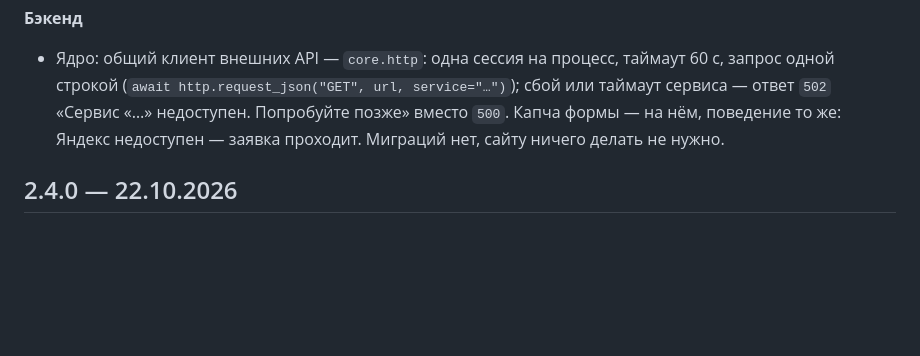
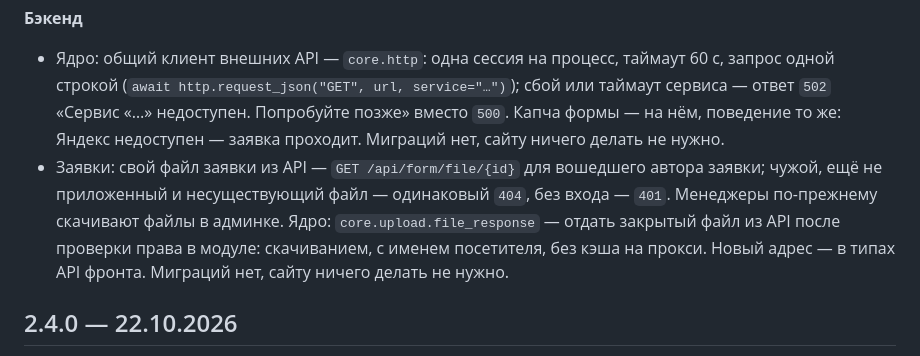
Before and after one commit to mcnickbronx/web-start, a Markdown page: CHANGELOG.md, the part around the change. Drawn GitHub-style; blank space fills up the shorter version.

Commit message:
CHANGELOG: свой файл заявки из API и core.upload.file_response — в «Не выпущено»

```diff
--- a/CHANGELOG.md
+++ b/CHANGELOG.md
@@ -16,6 +16,10 @@
   (`await http.request_json("GET", url, service="…")`); сбой или таймаут сервиса — ответ `502` «Сервис «…» недоступен.
   Попробуйте позже» вместо `500`. Капча формы — на нём, поведение то же: Яндекс недоступен — заявка проходит.
   Миграций нет, сайту ничего делать не нужно.
+- Заявки: свой файл заявки из API — `GET /api/form/file/{id}` для вошедшего автора заявки; чужой, ещё не приложенный
+  и несуществующий файл — одинаковый `404`, без входа — `401`. Менеджеры по-прежнему скачивают файлы в админке.
+  Ядро: `core.upload.file_response` — отдать закрытый файл из API после проверки права в модуле: скачиванием,
+  с именем посетителя, без кэша на прокси. Новый адрес — в типах API фронта. Миграций нет, сайту ничего делать не нужно.
 
 ## 2.4.0 — 22.10.2026
 
```
